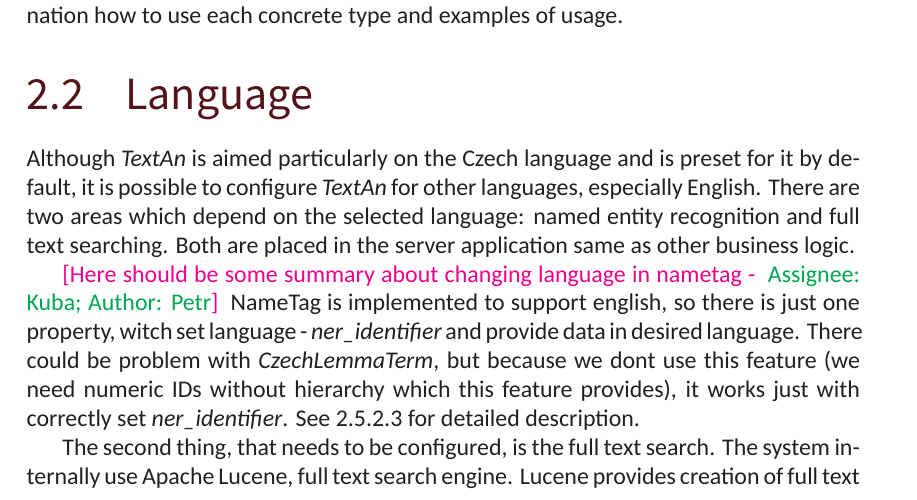
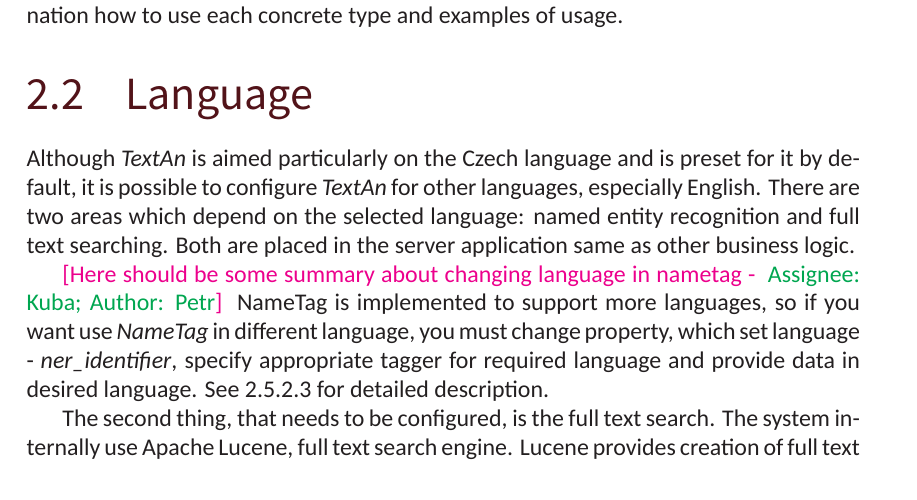
Before and after one commit to PreXident/TextAn, a LaTeX thesis (Documentation/UserDocumentation/UserDocumentation.tex, which reads Documentation/UserDocumentation/Sections/Language.tex): part of page 24 of 37, cut so that both start at the same text. Compiled offline with XeLaTeX; a missing font is replaced by an installed copy or a similar font.

Commit message:
Repaired language switching in documentation

```diff
--- a/Documentation/UserDocumentation/Sections/Language.tex
+++ b/Documentation/UserDocumentation/Sections/Language.tex
@@ -7,9 +7,8 @@
 same as other business logic.
 
 \comment[Kuba]{Petr}{Here should be some summary about changing language in nametag}
-NameTag is implemented to support english, so there is just one property, witch set language  - {\it ner\_identifier}
-and provide data in desired language. There could be problem with {\it CzechLemmaTerm}, but because we dont use this feature
-(we need numeric IDs without hierarchy which this feature provides), it works just with correctly set {\it ner\_identifier}.
+NameTag is implemented to support more languages, so if you want use {\it NameTag} in different language, you must change property, which set language  - {\it ner\_identifier},
+specify appropriate tagger for required language and provide data in desired language.
 See \ref{sssec:NametagSettings} for detailed description.
 
 The second thing, that needs to be configured, is the full text search. The system
```
